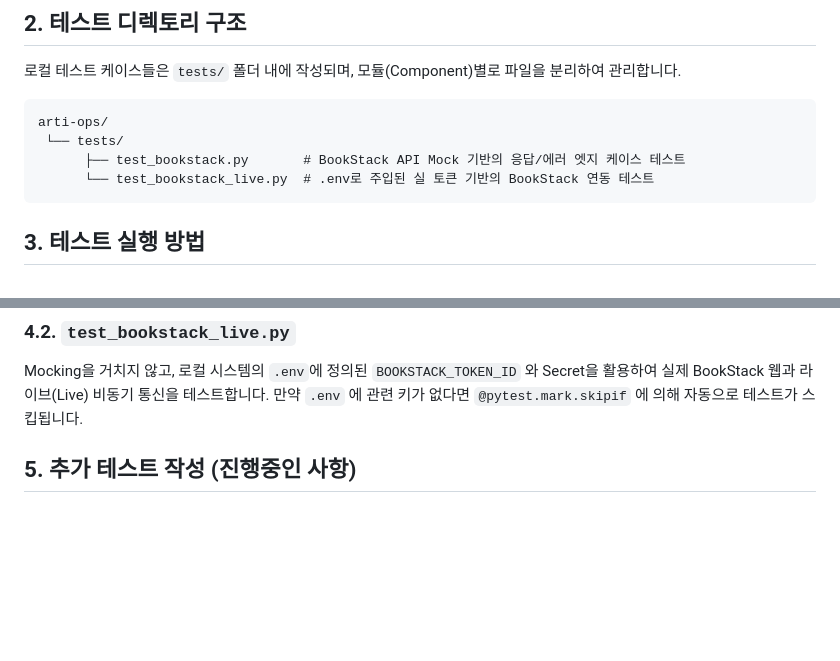
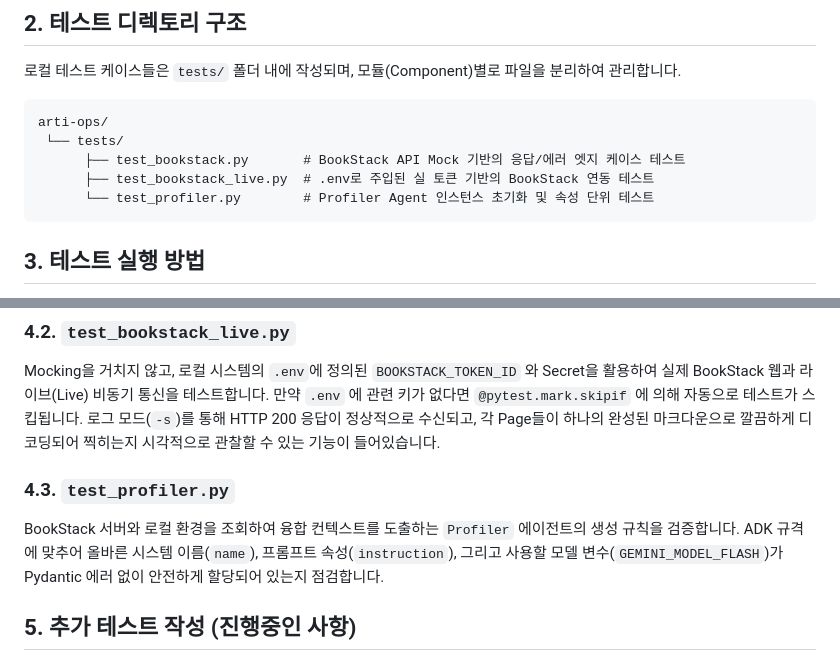
Before and after one commit to SaAkSin/arti-ops, a Markdown page: TEST.md, 2 parts joined by grey strips. Drawn GitHub-style; blank space fills up the shorter version.

Commit message:
docs: Profiler 단위 테스트 구성 및 ADK 버전 대응 사항을 TEST.md 에 반영

````diff
--- a/TEST.md
+++ b/TEST.md
@@ -20,7 +20,8 @@ uv add pytest pytest-asyncio
 arti-ops/
  └── tests/
       ├── test_bookstack.py       # BookStack API Mock 기반의 응답/에러 엣지 케이스 테스트
-      └── test_bookstack_live.py  # .env로 주입된 실 토큰 기반의 BookStack 연동 테스트
+      ├── test_bookstack_live.py  # .env로 주입된 실 토큰 기반의 BookStack 연동 테스트
+      └── test_profiler.py        # Profiler Agent 인스턴스 초기화 및 속성 단위 테스트
 ```
 
 ## 3. 테스트 실행 방법
@@ -56,6 +57,11 @@ BookStack(사내 위키) API 리소스를 읽어 오거나 결과물을 업로
 ### 4.2. `test_bookstack_live.py`
 Mocking을 거치지 않고, 로컬 시스템의 `.env`에 정의된 `BOOKSTACK_TOKEN_ID` 와 Secret을 활용하여 실제 BookStack 웹과 라이브(Live) 비동기 통신을 테스트합니다.
 만약 `.env` 에 관련 키가 없다면 `@pytest.mark.skipif` 에 의해 자동으로 테스트가 스킵됩니다.
+로그 모드(`-s`)를 통해 HTTP 200 응답이 정상적으로 수신되고, 각 Page들이 하나의 완성된 마크다운으로 깔끔하게 디코딩되어 찍히는지 시각적으로 관찰할 수 있는 기능이 들어있습니다.
+
+### 4.3. `test_profiler.py`
+BookStack 서버와 로컬 환경을 조회하여 융합 컨텍스트를 도출하는 `Profiler` 에이전트의 생성 규칙을 검증합니다.
+ADK 규격에 맞추어 올바른 시스템 이름(`name`), 프롬프트 속성(`instruction`), 그리고 사용할 모델 변수(`GEMINI_MODEL_FLASH`)가 Pydantic 에러 없이 안전하게 할당되어 있는지 점검합니다.
 
 ## 5. 추가 테스트 작성 (진행중인 사항)
 
````
